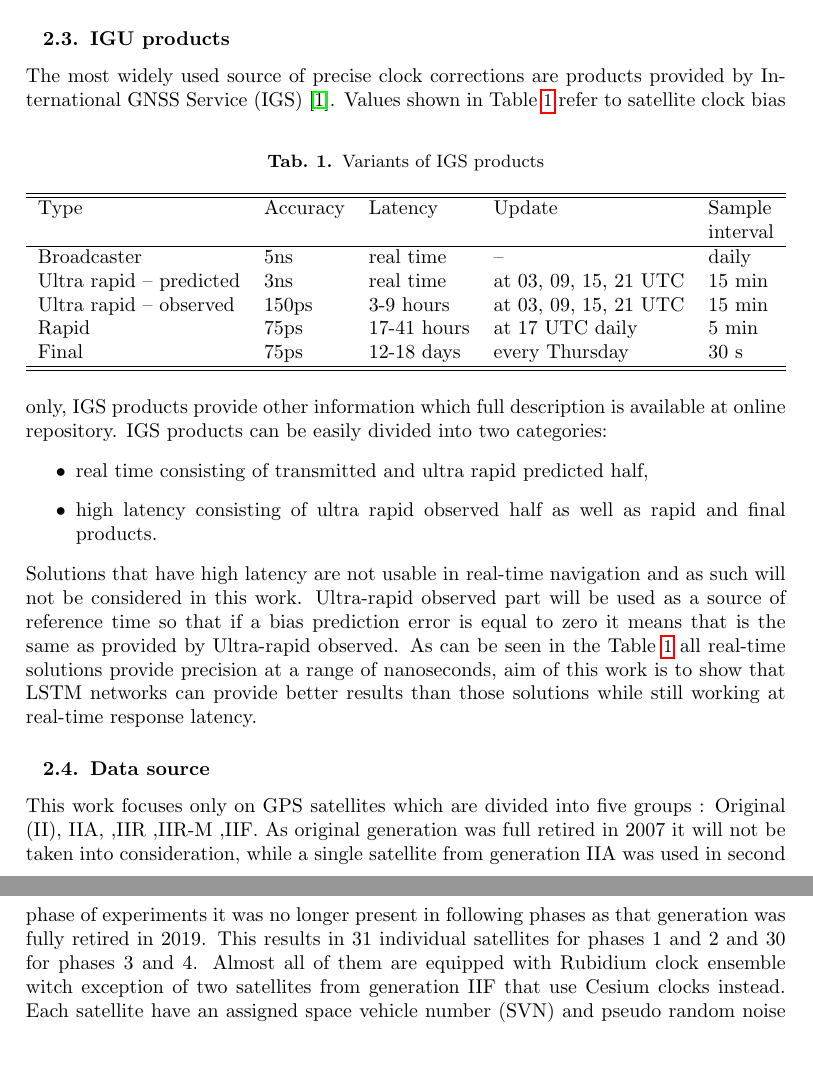
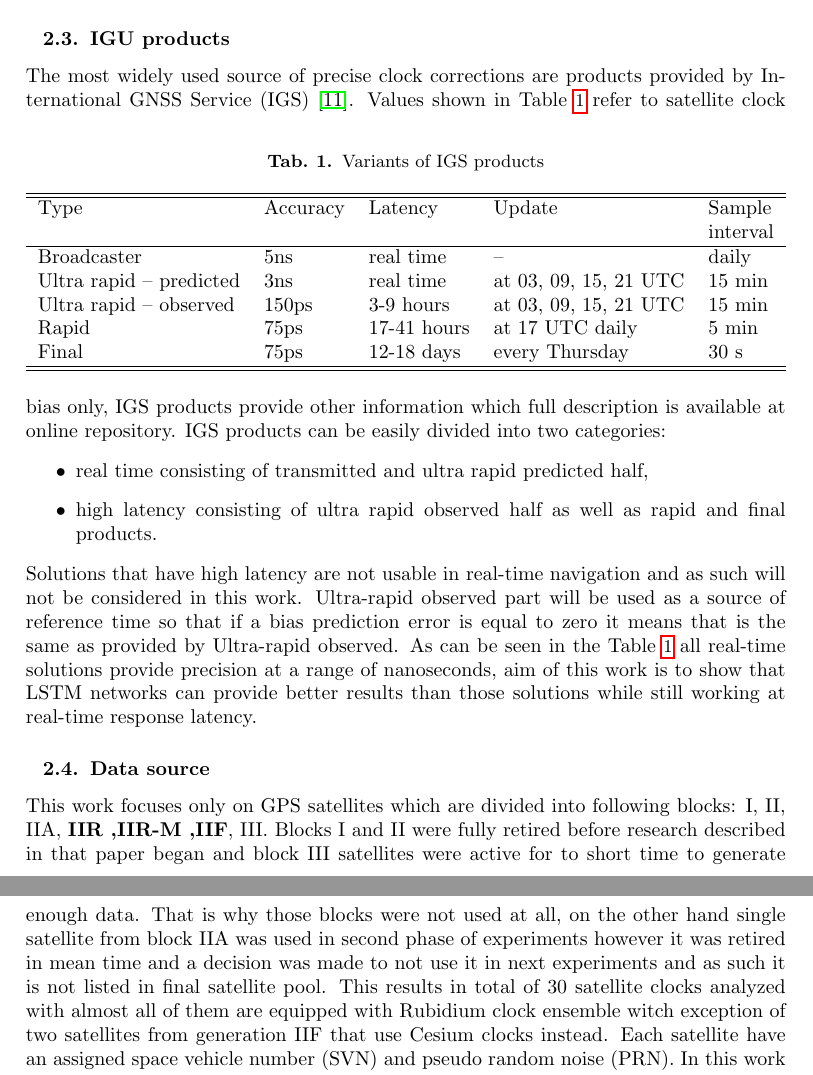
Before and after one commit to Regule/phd, a LaTeX document (article/kybernetika.tex): two parts of pages 3 and 4 of 12, joined at a grey line, cut so that both start at the same text, the shorter picture padded with empty space. Compiled offline with pdfLaTeX; a LaTeX package or settings file that is missing is left out.

Commit message:
Wrote more on satellite blocks

```diff
--- a/article/kybernetika.tex
+++ b/article/kybernetika.tex
@@ -139,7 +139,7 @@ that is why in case of GPS an atomic clock ensembles are used.
 %--------------------------------------------------------------------------------------------------
 \subsection{IGU products}
 The most widely used source of precise clock corrections are products provided
-by International GNSS Service (IGS) \cite{IGS}.
+by International GNSS Service (IGS) \cite{Kouba2009}.
 \begin{table}[ht]
 	\centering
 	\caption{Variants of IGS products}
@@ -176,14 +176,16 @@ better results than those solutions while still working at real-time response la
 
 %--------------------------------------------------------------------------------------------------
 \subsection{Data source}
-This work focuses only on GPS satellites which are divided into five groups :
-Original (II), IIA, ,IIR ,IIR-M ,IIF.
-As original generation was full retired in 2007 it will not be taken into consideration, while
-a single satellite from generation IIA was used in second phase of experiments it was no longer
-present in following phases as that generation was fully retired in 2019.
-This results in 31 individual satellites for phases 1 and 2 and 30 for phases 3 and 4.
-Almost all of them are equipped with Rubidium clock ensemble witch exception of two satellites
-from generation IIF that use Cesium clocks instead.
+This work focuses only on GPS satellites which are divided into following blocks:
+I, II, IIA, \textbf{IIR ,IIR-M ,IIF}, III.
+Blocks I and II were fully retired before research described in that paper began and block
+III satellites were active for to short time to generate enough data.
+That is why those blocks were not used at all, on the other hand single satellite from block
+IIA was used in second phase of experiments however it was retired in mean time and a decision
+was made to not use it in next experiments and as such it is not listed in final satellite pool.
+This results in total of 30 satellite clocks analyzed with almost all of them are equipped
+with Rubidium clock ensemble witch exception of two satellites from generation IIF
+that use Cesium clocks instead.
 Each satellite have an assigned space vehicle number (SVN) and pseudo random noise (PRN).
 In this work a PRN will be used as a identifier as it is unique for every active satellite,
 although it can be used again after said satellite gets retired, and ranges from 1 to 32.
```
Also changed, not shown: article/bibliografia.bib (+8 -0 lines).
